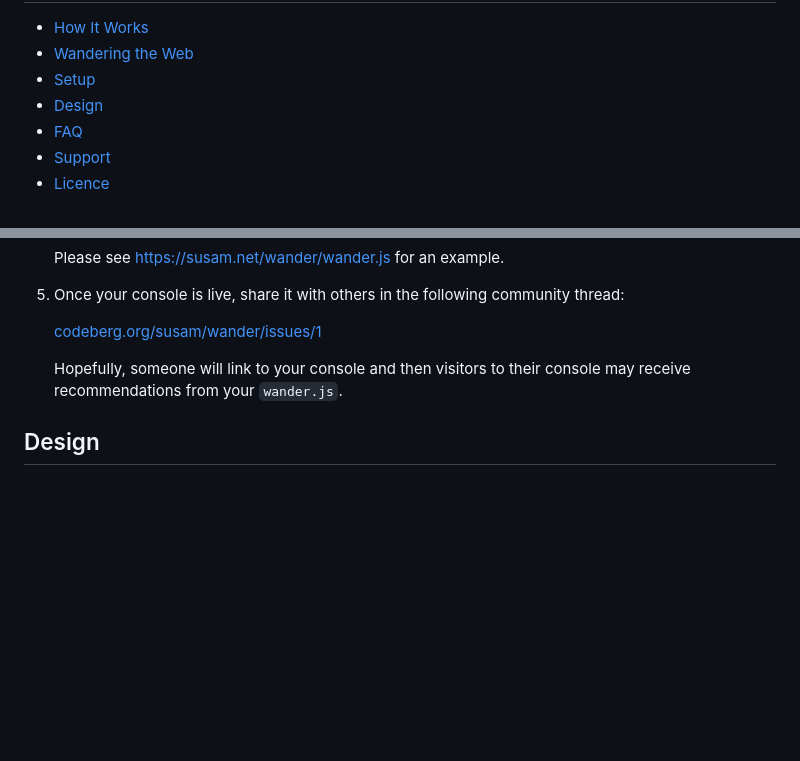
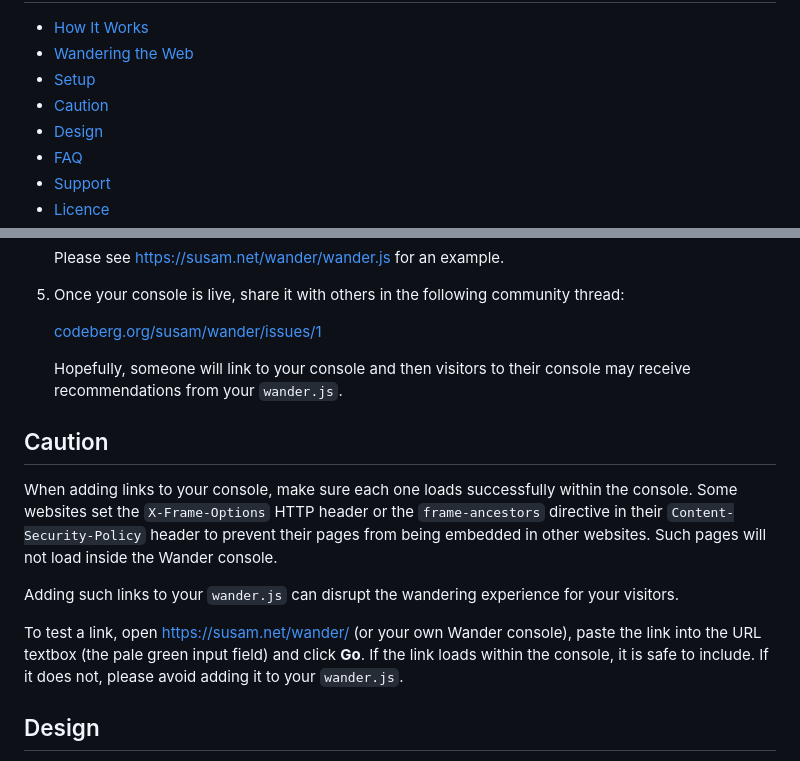
Before and after one commit to susam/wander, a Markdown page: README.md, 2 parts joined by grey strips. Drawn GitHub-style; blank space fills up the shorter version.

Commit message:
Add section to README: Caution

```diff
--- a/README.md
+++ b/README.md
@@ -24,6 +24,7 @@ Contents
 * [How It Works](#how-it-works)
 * [Wandering the Web](#wandering-the-web)
 * [Setup](#setup)
+* [Caution](#caution)
 * [Design](#design)
 * [FAQ](#faq)
 * [Support](#support)
@@ -125,6 +126,26 @@ Setup
    their console may receive recommendations from your `wander.js`.
 
 
+Caution
+-------
+
+When adding links to your console, make sure each one loads
+successfully within the console.  Some websites set the
+`X-Frame-Options` HTTP header or the `frame-ancestors` directive in
+their `Content-Security-Policy` header to prevent their pages from
+being embedded in other websites.  Such pages will not load inside the
+Wander console.
+
+Adding such links to your `wander.js` can disrupt the wandering
+experience for your visitors.
+
+To test a link, open https://susam.net/wander/ (or your own Wander
+console), paste the link into the URL textbox (the pale green input
+field) and click **Go**.  If the link loads within the console, it is
+safe to include.  If it does not, please avoid adding it to your
+`wander.js`.
+
+
 Design
 ------
 
```
